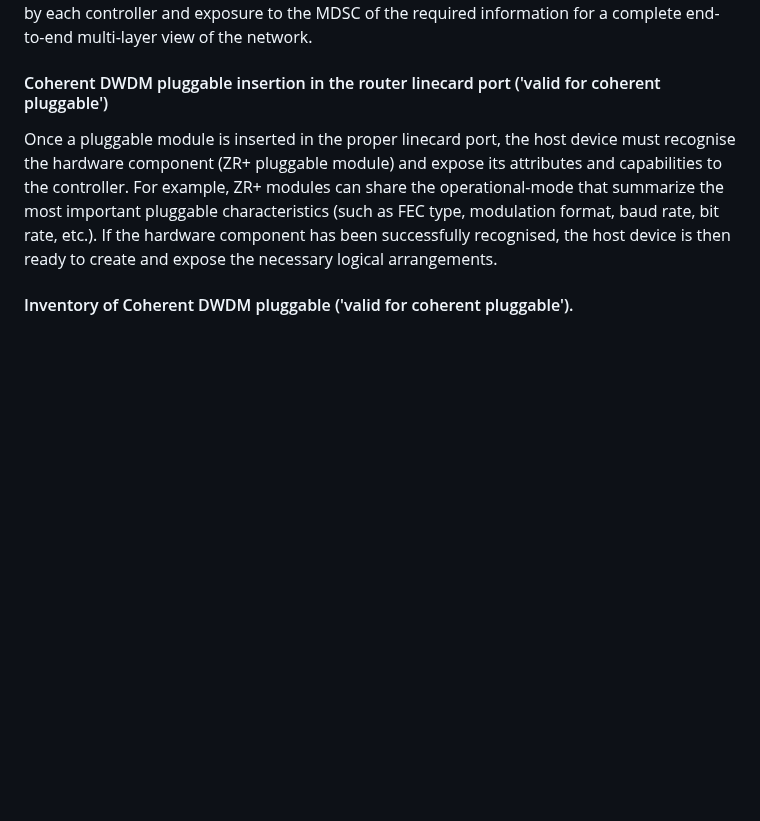
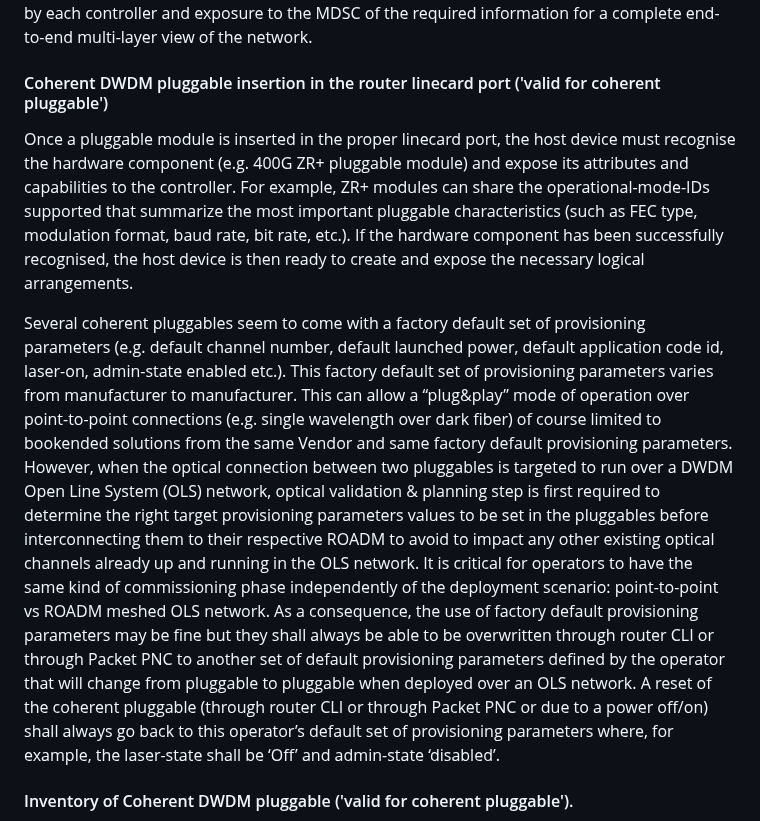
Before and after one commit to oscargdd/draft-poidt-ccamp-actn-poi-pluggable-usecases-gaps, a Markdown page: draft-poidt-ccamp-actn-poi-pluggable-usecases-gaps.md, the part around the change. Drawn GitHub-style; blank space fills up the shorter version.

Commit message:
Update draft-poidt-ccamp-actn-poi-pluggable-usecases-gaps.md
VF proposal as described issue #9 with some minor rewording

```diff
--- a/draft-poidt-ccamp-actn-poi-pluggable-usecases-gaps.md
+++ b/draft-poidt-ccamp-actn-poi-pluggable-usecases-gaps.md
@@ -417,7 +417,10 @@ The use cases a generally applicable for both the traditional packet over optica
 The objective of the use case is to have a full end-to-end multi-layer view from all the layers and their inter-dependencies: service layer (e.g. L3VPN/L2VPN), transport layer (RSVP-TE, SR-TE), IP layer (IGP), Ethernet layer, OTN L1 layer (optional), photonic L0 layer (OCh, OMS, OTS and fibre). The discovery process, in addition to the layered logical view, includes the inventory discovery by each controller and exposure to the MDSC of the required information for a complete end-to-end multi-layer view of the network.
 
 #### Coherent DWDM pluggable insertion in the router linecard port ('valid for coherent pluggable')
-Once a pluggable module is inserted in the proper linecard port, the host device must recognise the hardware component (ZR+ pluggable module) and expose its attributes and capabilities to the controller. For example, ZR+ modules can share the operational-mode that summarize the most important pluggable characteristics (such as FEC type, modulation format, baud rate, bit rate, etc.). If the hardware component has been successfully recognised, the host device is then ready to create and expose the necessary logical arrangements.
+Once a pluggable module is inserted in the proper linecard port, the host device must recognise the hardware component (e.g. 400G ZR+ pluggable module) and expose its attributes and capabilities to the controller. For example, ZR+ modules can share the operational-mode-IDs supported that summarize the most important pluggable characteristics (such as FEC type, modulation format, baud rate, bit rate, etc.). If the hardware component has been successfully recognised, the host device is then ready to create and expose the necessary logical arrangements.
+
+Several coherent pluggables seem to come with a factory default set of provisioning parameters (e.g. default channel number, default launched power, default application code id, laser-on, admin-state enabled etc.). This factory default set of provisioning parameters varies from manufacturer to manufacturer. This can allow a “plug&play” mode of operation over point-to-point connections (e.g. single wavelength over dark fiber) of course limited to bookended solutions from the same Vendor and same factory default provisioning parameters. However, when the optical connection between two pluggables is targeted to run over a DWDM Open Line System (OLS) network, optical validation & planning step is first required to determine the right target provisioning parameters values to be set in the pluggables before interconnecting them to their respective ROADM to avoid to impact any other existing optical channels already up and running in the OLS network.
+It is critical for operators to have the same kind of commissioning phase independently of the deployment scenario: point-to-point vs ROADM meshed OLS network. As a consequence, the use of factory default provisioning parameters may be fine but they shall always be able to be overwritten through router CLI or through Packet PNC to another set of  default provisioning parameters defined by the operator that will change from pluggable to pluggable when deployed over an OLS network. A reset of the coherent pluggable (through router CLI or through Packet PNC or due to a power off/on) shall always go back to this operator’s default set of provisioning parameters where, for example, the laser-state shall be ‘Off’ and admin-state ‘disabled’.
 
 #### Inventory of Coherent DWDM pluggable ('valid for coherent pluggable').
 The domain controller exposes to the MDSC hardware inventory information of the devices under its supervision. For full router inventory (linecards, ports, etc.) see draft-ietf-ivy-network-inventory-yang. In addition, it has to include the coherent pluggable transceiver capabilities. These include, for instance, operational-modes supported (ITU-T application codes, organizational modes), min/max central-frequency range supported, min/max output power supported, min/max received power supported etc. In case of discovery of any HW mismatch between coherent DWDM pluggable and router linecard port capabilities the controller shall report HW mismatch alarm to MDSC. An example is a linecard multi-rate port vs coherent DWDM pluggable with only one client/line rate (e.g. 1x400GE).
```
